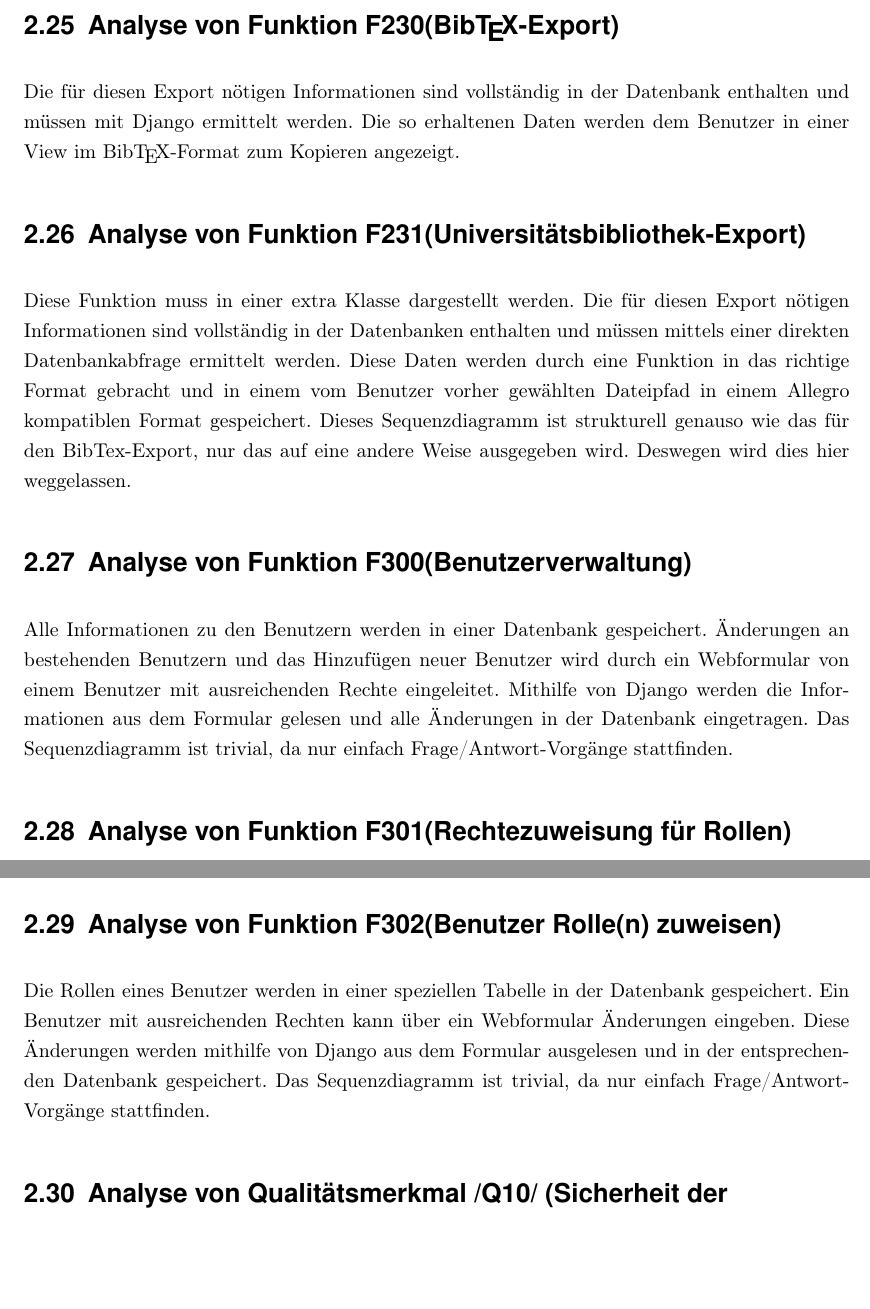
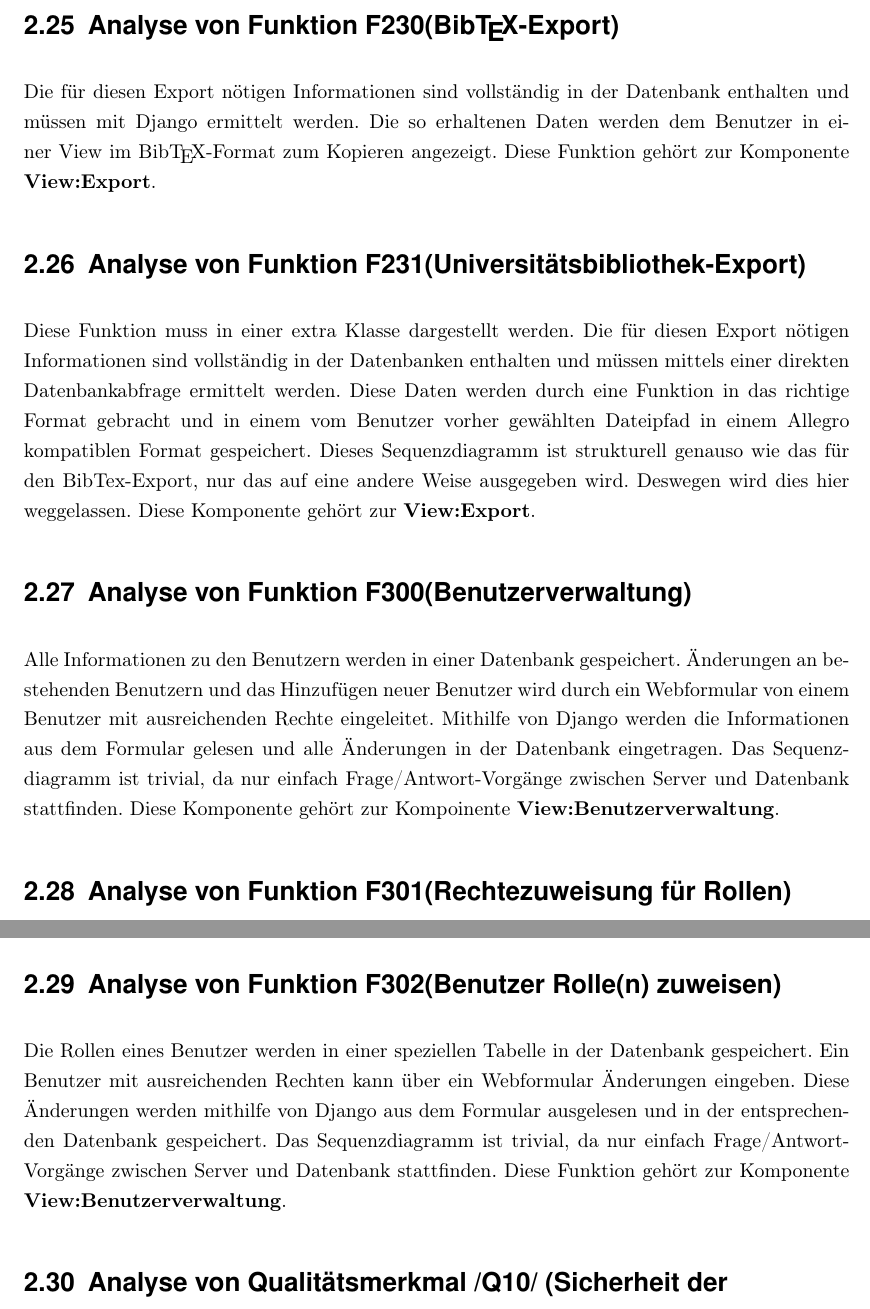
Before and after one commit to WiReSEP/WireLib2012, a LaTeX document (doc/Grobentwurf/TemplateGrobentwurf.tex, which reads doc/Grobentwurf/inhalt/F230-F302.tex): two parts of pages 14 and 15 of 20, joined at a grey line, cut so that both start at the same text, the shorter picture padded with empty space. Compiled offline with pdfLaTeX; an older LaTeX class or package is replaced by its successor.

Commit message:
Komponenten zu Funktionsbeschreibungen F230 -302

```diff
--- a/doc/Grobentwurf/inhalt/F230-F302.tex
+++ b/doc/Grobentwurf/inhalt/F230-F302.tex
@@ -1,10 +1,10 @@
 \section{Analyse von Funktion F230(Bib\TeX -Export)}
-Die für diesen Export nötigen Informationen sind vollständig in der Datenbank enthalten und müssen mit Django ermittelt werden. Die so erhaltenen Daten werden dem Benutzer in einer View im \BibTeX -Format zum Kopieren angezeigt.
+Die für diesen Export nötigen Informationen sind vollständig in der Datenbank enthalten und müssen mit Django ermittelt werden. Die so erhaltenen Daten werden dem Benutzer in einer View im \BibTeX -Format zum Kopieren angezeigt. Diese Funktion gehört zur Komponente \textbf{View:Export}.
 
 \section{Analyse von Funktion F231(Universitätsbibliothek-Export)}
-Diese Funktion muss in einer extra Klasse dargestellt werden. Die für diesen Export nötigen Informationen sind vollständig in der Datenbanken enthalten und müssen mittels einer direkten Datenbankabfrage ermittelt werden. Diese Daten werden durch eine Funktion in das richtige Format gebracht und in einem vom Benutzer vorher gewählten Dateipfad in einem Allegro kompatiblen Format gespeichert. Dieses Sequenzdiagramm ist strukturell genauso wie das für den BibTex-Export, nur das auf eine andere Weise ausgegeben wird. Deswegen wird dies hier weggelassen.
+Diese Funktion muss in einer extra Klasse dargestellt werden. Die für diesen Export nötigen Informationen sind vollständig in der Datenbanken enthalten und müssen mittels einer direkten Datenbankabfrage ermittelt werden. Diese Daten werden durch eine Funktion in das richtige Format gebracht und in einem vom Benutzer vorher gewählten Dateipfad in einem Allegro kompatiblen Format gespeichert. Dieses Sequenzdiagramm ist strukturell genauso wie das für den BibTex-Export, nur das auf eine andere Weise ausgegeben wird. Deswegen wird dies hier weggelassen. Diese Komponente gehört zur \textbf{View:Export}.
 
 \section{Analyse von Funktion F300(Benutzerverwaltung)}
-Alle Informationen zu den Benutzern werden in einer Datenbank gespeichert. Änderungen an bestehenden Benutzern und das Hinzufügen neuer Benutzer wird durch ein Webformular von einem Benutzer mit ausreichenden Rechte eingeleitet. Mithilfe von Django werden die Informationen aus dem Formular gelesen und alle Änderungen in der Datenbank eingetragen. Das Sequenzdiagramm ist trivial, da nur einfach Frage/Antwort-Vorgänge stattfinden.
+Alle Informationen zu den Benutzern werden in einer Datenbank gespeichert. Änderungen an bestehenden Benutzern und das Hinzufügen neuer Benutzer wird durch ein Webformular von einem Benutzer mit ausreichenden Rechte eingeleitet. Mithilfe von Django werden die Informationen aus dem Formular gelesen und alle Änderungen in der Datenbank eingetragen. Das Sequenzdiagramm ist trivial, da nur einfach Frage/Antwort-Vorgänge zwischen Server und Datenbank stattfinden. Diese Komponente gehört zur Kompoinente \textbf{View:Benutzerverwaltung}.
 
 \section{Analyse von Funktion F301(Rechtezuweisung für Rollen)}
@@ -12,3 +12,3 @@ Die Rechte einer Rolle werden in einer eigenen Tabelle der Datenbank gespeichert
 
 \section{Analyse von Funktion F302(Benutzer Rolle(n) zuweisen)}
-Die Rollen eines Benutzer werden in einer speziellen Tabelle in der Datenbank gespeichert. Ein Benutzer mit ausreichenden Rechten kann über ein Webformular Änderungen eingeben. Diese Änderungen werden mithilfe von Django aus dem Formular ausgelesen und in der entsprechenden Datenbank gespeichert. Das Sequenzdiagramm ist trivial, da nur einfach Frage/Antwort-Vorgänge stattfinden.
+Die Rollen eines Benutzer werden in einer speziellen Tabelle in der Datenbank gespeichert. Ein Benutzer mit ausreichenden Rechten kann über ein Webformular Änderungen eingeben. Diese Änderungen werden mithilfe von Django aus dem Formular ausgelesen und in der entsprechenden Datenbank gespeichert. Das Sequenzdiagramm ist trivial, da nur einfach Frage/Antwort-Vorgänge zwischen Server und Datenbank stattfinden. Diese Funktion gehört zur Komponente \textbf{View:Benutzerverwaltung}.
```
Also changed, not shown: doc/Grobentwurf/inhalt/F230-F302.tex (2 more changed lines).
